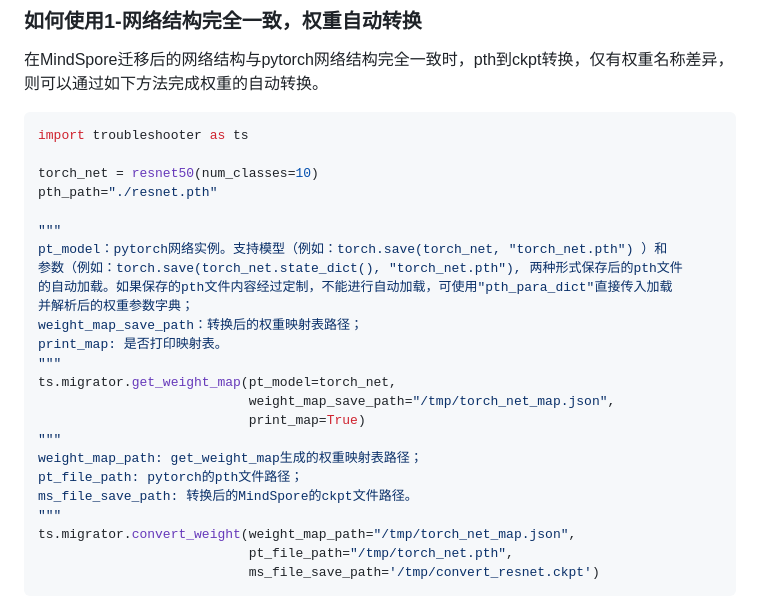
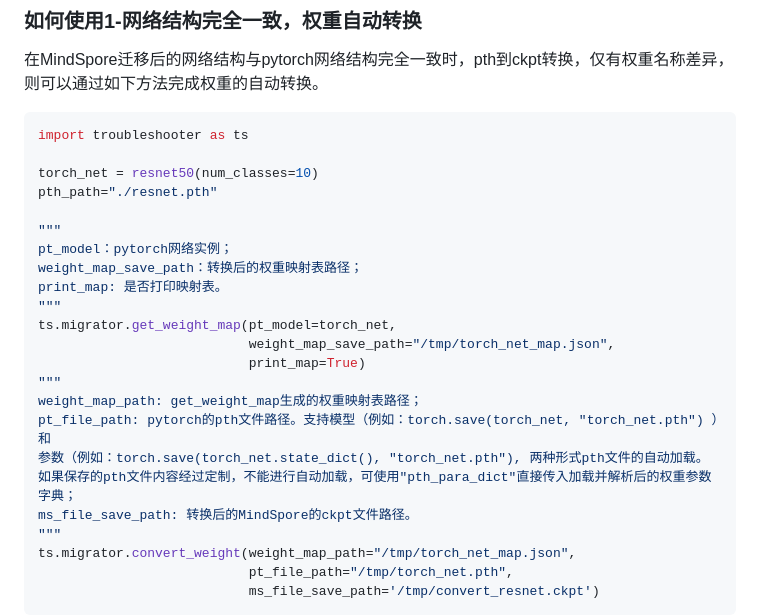
Before and after one commit to mindspore-ai/toolkits, a Markdown page: troubleshooter/docs/migrator.md, the part around the change. Drawn GitHub-style.

Commit message:
fix migrator.convert_weight doc

```diff
--- a/troubleshooter/docs/migrator.md
+++ b/troubleshooter/docs/migrator.md
@@ -15,10 +15,7 @@ torch_net = resnet50(num_classes=10)
 pth_path="./resnet.pth"
 
 """
-pt_model：pytorch网络实例。支持模型（例如：torch.save(torch_net, "torch_net.pth") ）和
-参数（例如：torch.save(torch_net.state_dict(), "torch_net.pth"), 两种形式保存后的pth文件
-的自动加载。如果保存的pth文件内容经过定制，不能进行自动加载，可使用"pth_para_dict"直接传入加载
-并解析后的权重参数字典；
+pt_model：pytorch网络实例；
 weight_map_save_path：转换后的权重映射表路径；
 print_map: 是否打印映射表。
 """
@@ -27,7 +24,9 @@ ts.migrator.get_weight_map(pt_model=torch_net,
                            print_map=True)
 """
 weight_map_path: get_weight_map生成的权重映射表路径；
-pt_file_path: pytorch的pth文件路径；
+pt_file_path: pytorch的pth文件路径。支持模型（例如：torch.save(torch_net, "torch_net.pth") ）和
+参数（例如：torch.save(torch_net.state_dict(), "torch_net.pth"), 两种形式pth文件的自动加载。
+如果保存的pth文件内容经过定制，不能进行自动加载，可使用"pth_para_dict"直接传入加载并解析后的权重参数字典；
 ms_file_save_path: 转换后的MindSpore的ckpt文件路径。
 """
 ts.migrator.convert_weight(weight_map_path="/tmp/torch_net_map.json",
```
